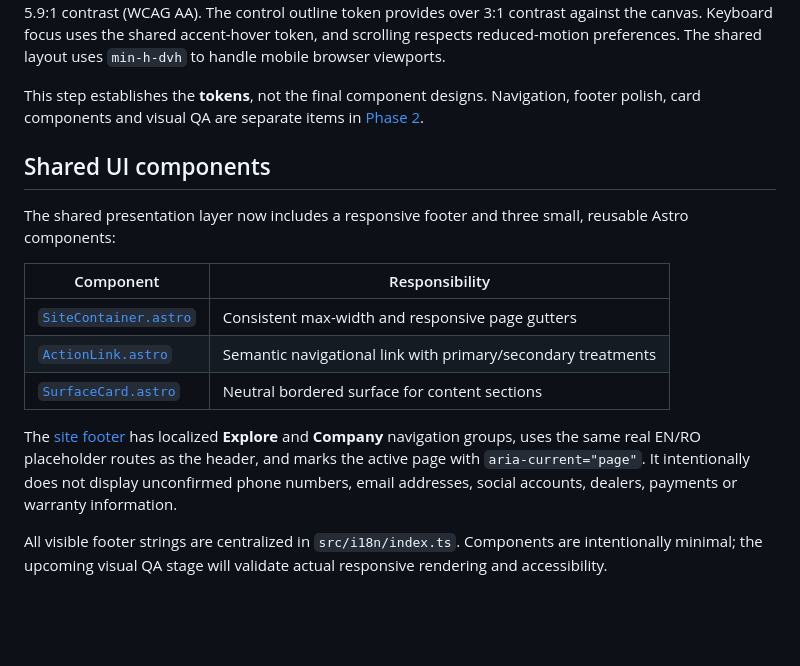
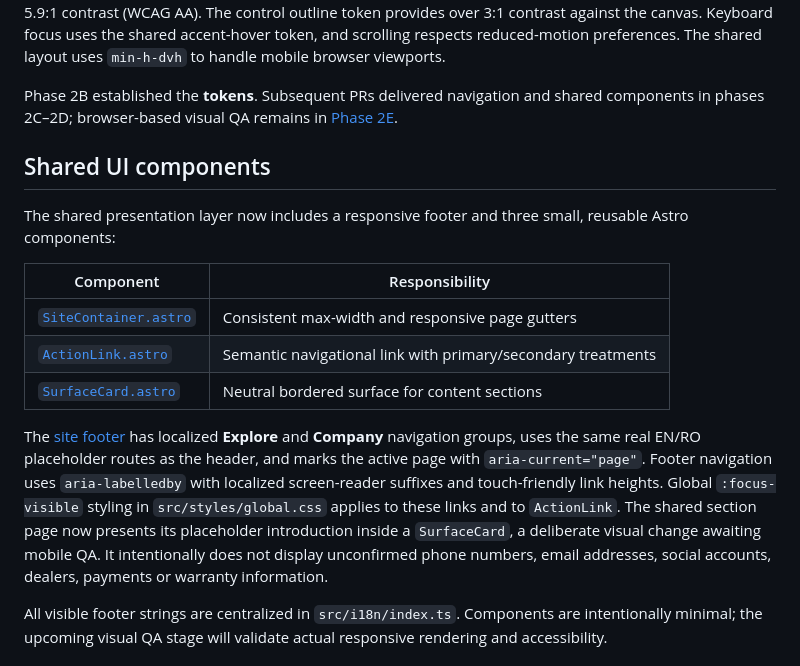
Before and after one commit to YuriiSokolenko/bodich, a Markdown page: README.md, the part around the change. Drawn GitHub-style; blank space fills up the shorter version.

Commit message:
fix: follow up on PR #8 review (README.md)

```diff
--- a/README.md
+++ b/README.md
@@ -75,7 +75,7 @@ The website uses a **dark aerospace palette with steel neutrals and a red brand
 
 Use semantic utilities like `bg-bodich-panel`, `text-bodich-muted`, `hover:text-bodich-accent-hover`, `font-display`, `px-site-gutter`, `sm:px-site-gutter-lg` and `rounded-control` rather than scattering raw hex values across Astro components. The accent foreground/background pairing provides approximately 5.9:1 contrast (WCAG AA). The control outline token provides over 3:1 contrast against the canvas. Keyboard focus uses the shared accent-hover token, and scrolling respects reduced-motion preferences. The shared layout uses `min-h-dvh` to handle mobile browser viewports.
 
-This step establishes the **tokens**, not the final component designs. Navigation, footer polish, card components and visual QA are separate items in [Phase 2](https://github.com/YuriiSokolenko/bodich/issues/4).
+Phase 2B established the **tokens**. Subsequent PRs delivered navigation and shared components in phases 2C–2D; browser-based visual QA remains in [Phase 2E](https://github.com/YuriiSokolenko/bodich/issues/4).
 
 ## Shared UI components
 
@@ -87,7 +87,7 @@ The shared presentation layer now includes a responsive footer and three small,
 | [`ActionLink.astro`](src/components/ui/ActionLink.astro) | Semantic navigational link with primary/secondary treatments |
 | [`SurfaceCard.astro`](src/components/ui/SurfaceCard.astro) | Neutral bordered surface for content sections |
 
-The [site footer](src/components/SiteFooter.astro) has localized **Explore** and **Company** navigation groups, uses the same real EN/RO placeholder routes as the header, and marks the active page with `aria-current="page"`. It intentionally does not display unconfirmed phone numbers, email addresses, social accounts, dealers, payments or warranty information.
+The [site footer](src/components/SiteFooter.astro) has localized **Explore** and **Company** navigation groups, uses the same real EN/RO placeholder routes as the header, and marks the active page with `aria-current="page"`. Footer navigation uses `aria-labelledby` with localized screen-reader suffixes and touch-friendly link heights. Global `:focus-visible` styling in `src/styles/global.css` applies to these links and to `ActionLink`. The shared section page now presents its placeholder introduction inside a `SurfaceCard`, a deliberate visual change awaiting mobile QA. It intentionally does not display unconfirmed phone numbers, email addresses, social accounts, dealers, payments or warranty information.
 
 All visible footer strings are centralized in `src/i18n/index.ts`. Components are intentionally minimal; the upcoming visual QA stage will validate actual responsive rendering and accessibility.
 
```
